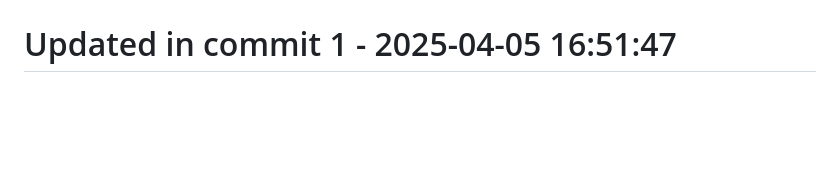
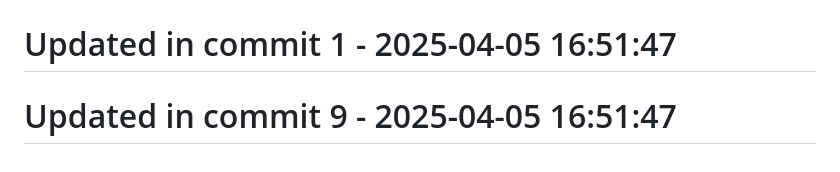
Before and after one commit to llamasearchai/llamadb3, a Markdown page: README.md, the part around the change. GitHub-like rendering; blank space fills up the shorter version.

Commit message:
fix: Fix issue in README.md

```diff
--- a/README.md
+++ b/README.md
@@ -199,3 +199,5 @@ Licensed under the MIT License - see the [LICENSE](LICENSE) file for details.
 # Updated in commit 25 - 2025-04-05 15:46:48
 
 # Updated in commit 1 - 2025-04-05 16:51:47
+
+# Updated in commit 9 - 2025-04-05 16:51:47
```
